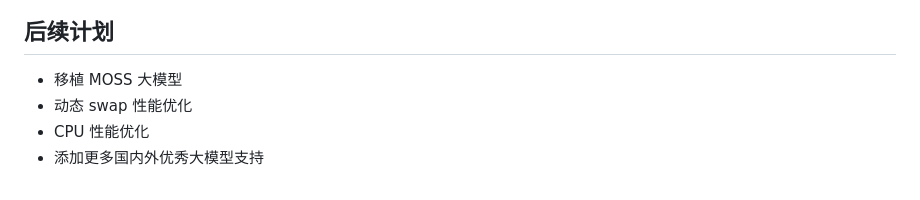
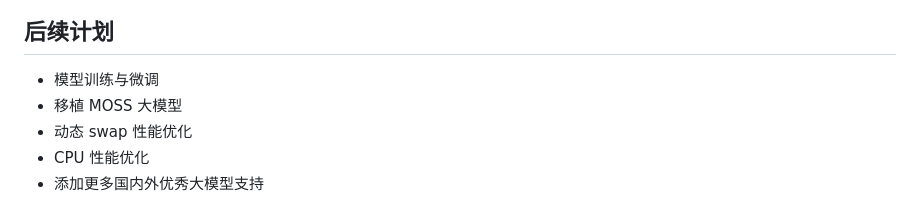
Before and after one commit to Jittor/JittorLLMs, a Markdown page: README.md, the part around the change. GitHub-like rendering.

```diff
--- a/README.md
+++ b/README.md
@@ -106,6 +106,7 @@ pip install torch -i https://pypi.jittor.org/simple
 
 ## 后续计划
 
+* 模型训练与微调
 * 移植 MOSS 大模型
 * 动态 swap 性能优化
 * CPU 性能优化
```
